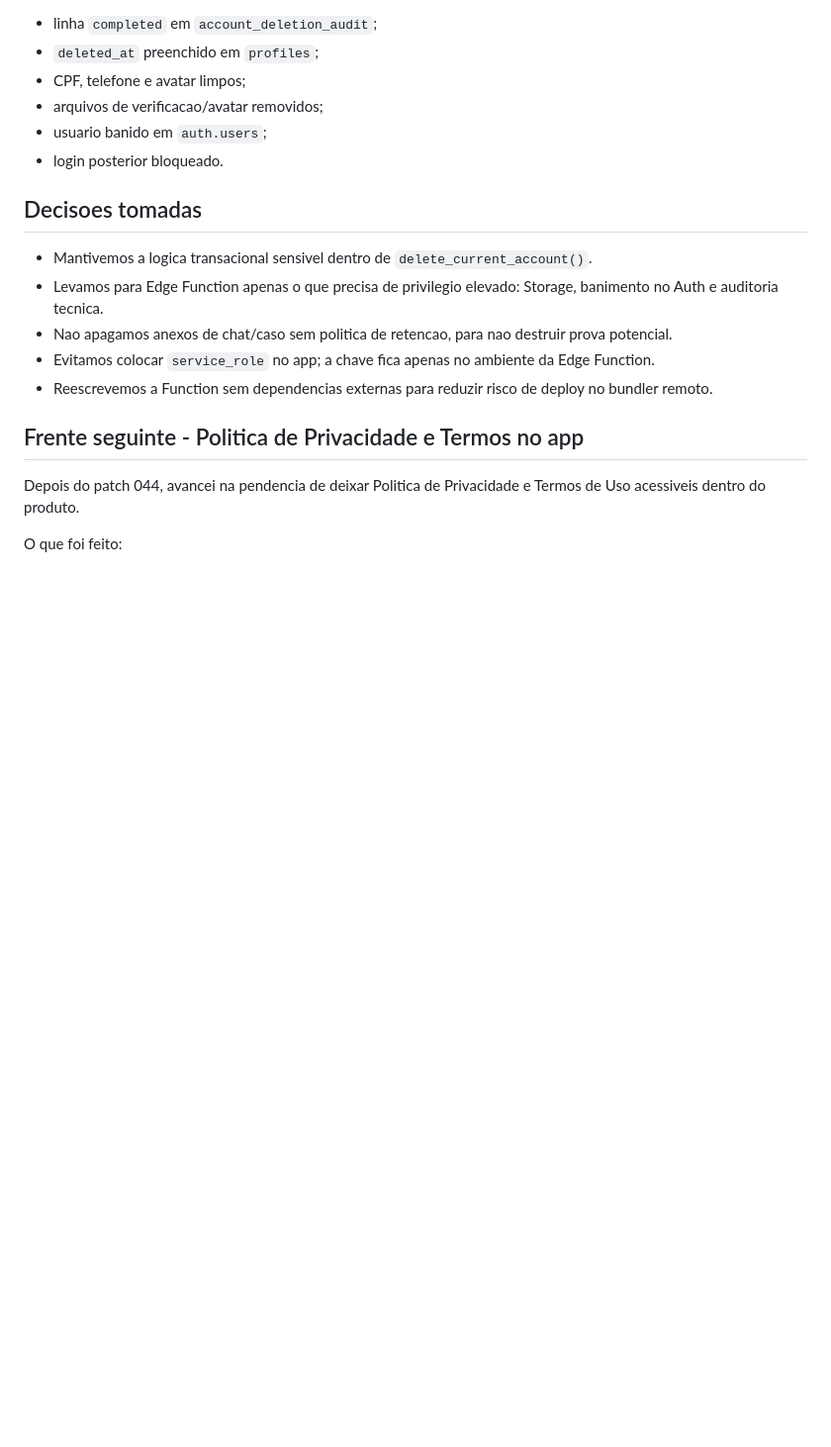
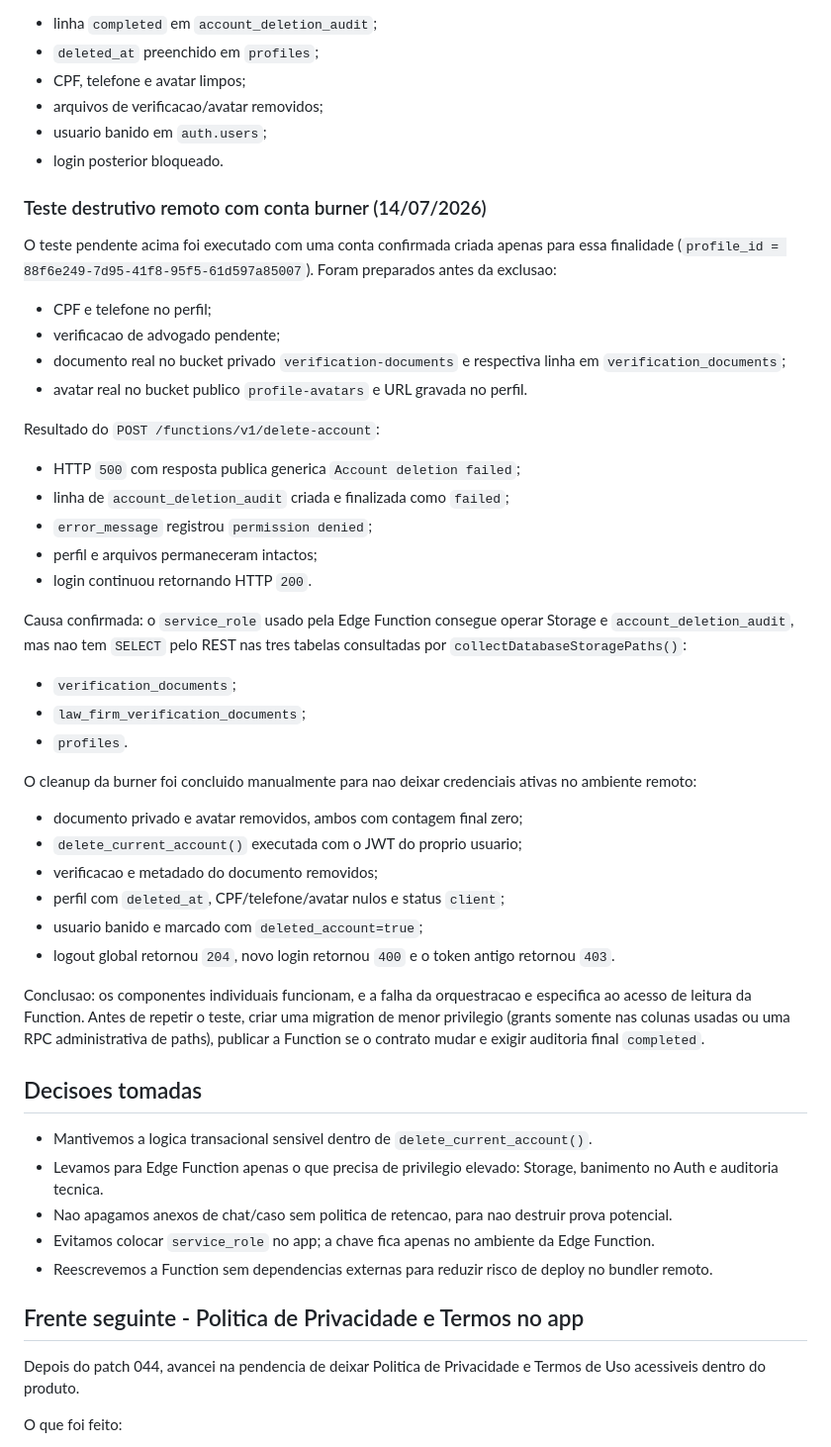
Before and after one commit to SamuelFries/Jurii, a Markdown page: docs/notas-socio.md, the part around the change. Shown at 99% size. Rendered like a GitHub page; blank space fills up the shorter version.

Commit message:
teste exclusão LGPD

```diff
--- a/docs/notas-socio.md
+++ b/docs/notas-socio.md
@@ -210,6 +210,51 @@ executar `POST /functions/v1/delete-account` nela e conferir:
 - arquivos de verificacao/avatar removidos;
 - usuario banido em `auth.users`;
 - login posterior bloqueado.
+
+### Teste destrutivo remoto com conta burner (14/07/2026)
+
+O teste pendente acima foi executado com uma conta confirmada criada apenas
+para essa finalidade (`profile_id = 88f6e249-7d95-41f8-95f5-61d597a85007`).
+Foram preparados antes da exclusao:
+
+- CPF e telefone no perfil;
+- verificacao de advogado pendente;
+- documento real no bucket privado `verification-documents` e respectiva linha
+  em `verification_documents`;
+- avatar real no bucket publico `profile-avatars` e URL gravada no perfil.
+
+Resultado do `POST /functions/v1/delete-account`:
+
+- HTTP `500` com resposta publica generica `Account deletion failed`;
+- linha de `account_deletion_audit` criada e finalizada como `failed`;
+- `error_message` registrou `permission denied`;
+- perfil e arquivos permaneceram intactos;
+- login continuou retornando HTTP `200`.
+
+Causa confirmada: o `service_role` usado pela Edge Function consegue operar
+Storage e `account_deletion_audit`, mas nao tem `SELECT` pelo REST nas tres
+tabelas consultadas por `collectDatabaseStoragePaths()`:
+
+- `verification_documents`;
+- `law_firm_verification_documents`;
+- `profiles`.
+
+O cleanup da burner foi concluido manualmente para nao deixar credenciais
+ativas no ambiente remoto:
+
+- documento privado e avatar removidos, ambos com contagem final zero;
+- `delete_current_account()` executada com o JWT do proprio usuario;
+- verificacao e metadado do documento removidos;
+- perfil com `deleted_at`, CPF/telefone/avatar nulos e status `client`;
+- usuario banido e marcado com `deleted_account=true`;
+- logout global retornou `204`, novo login retornou `400` e o token antigo
+  retornou `403`.
+
+Conclusao: os componentes individuais funcionam, e a falha da orquestracao e
+especifica ao acesso de leitura da Function. Antes de repetir o teste, criar
+uma migration de menor privilegio (grants somente nas colunas usadas ou uma RPC
+administrativa de paths), publicar a Function se o contrato mudar e exigir
+auditoria final `completed`.
 
 ## Decisoes tomadas
 
```
Also changed, not shown: docs/security.md (+33 -6 lines).
